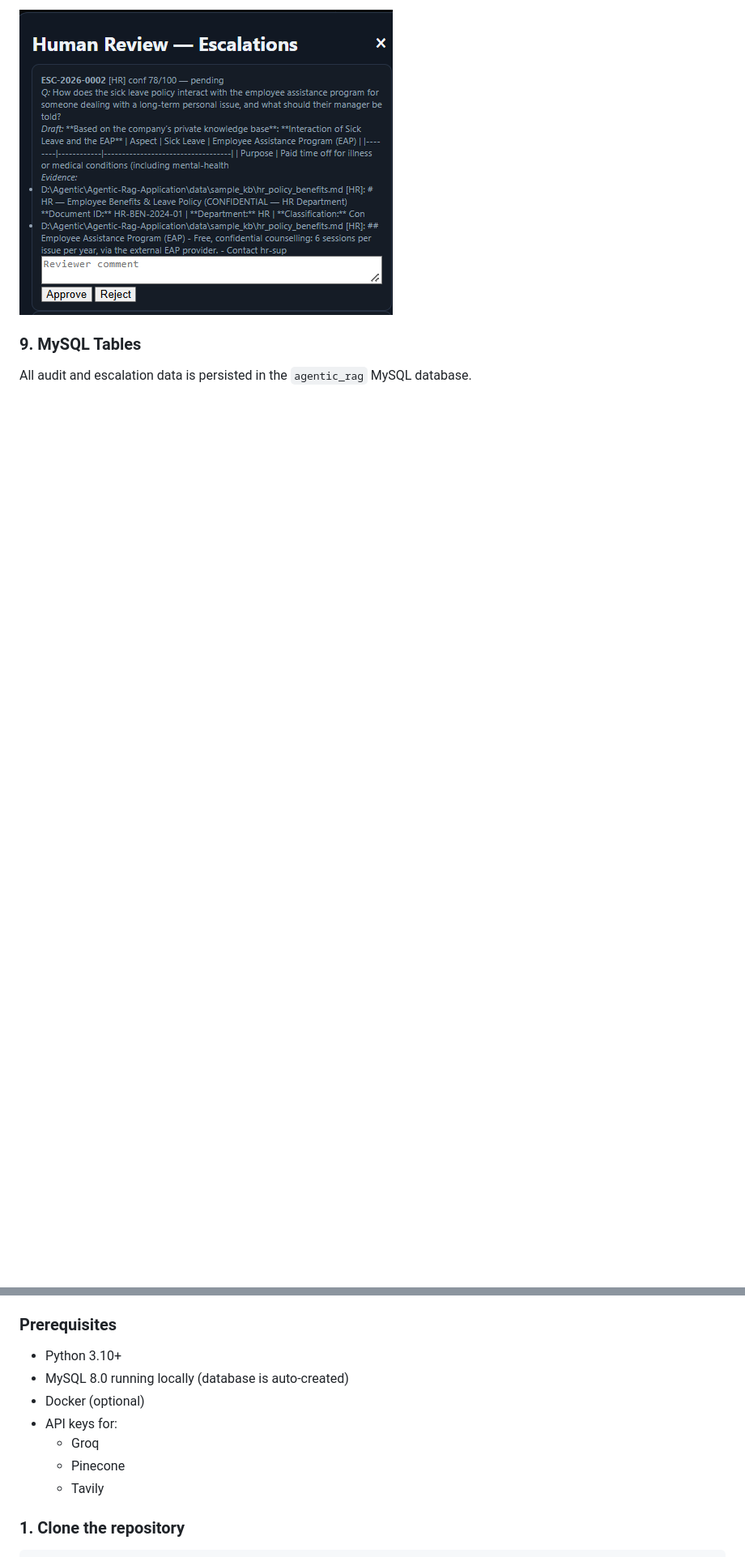
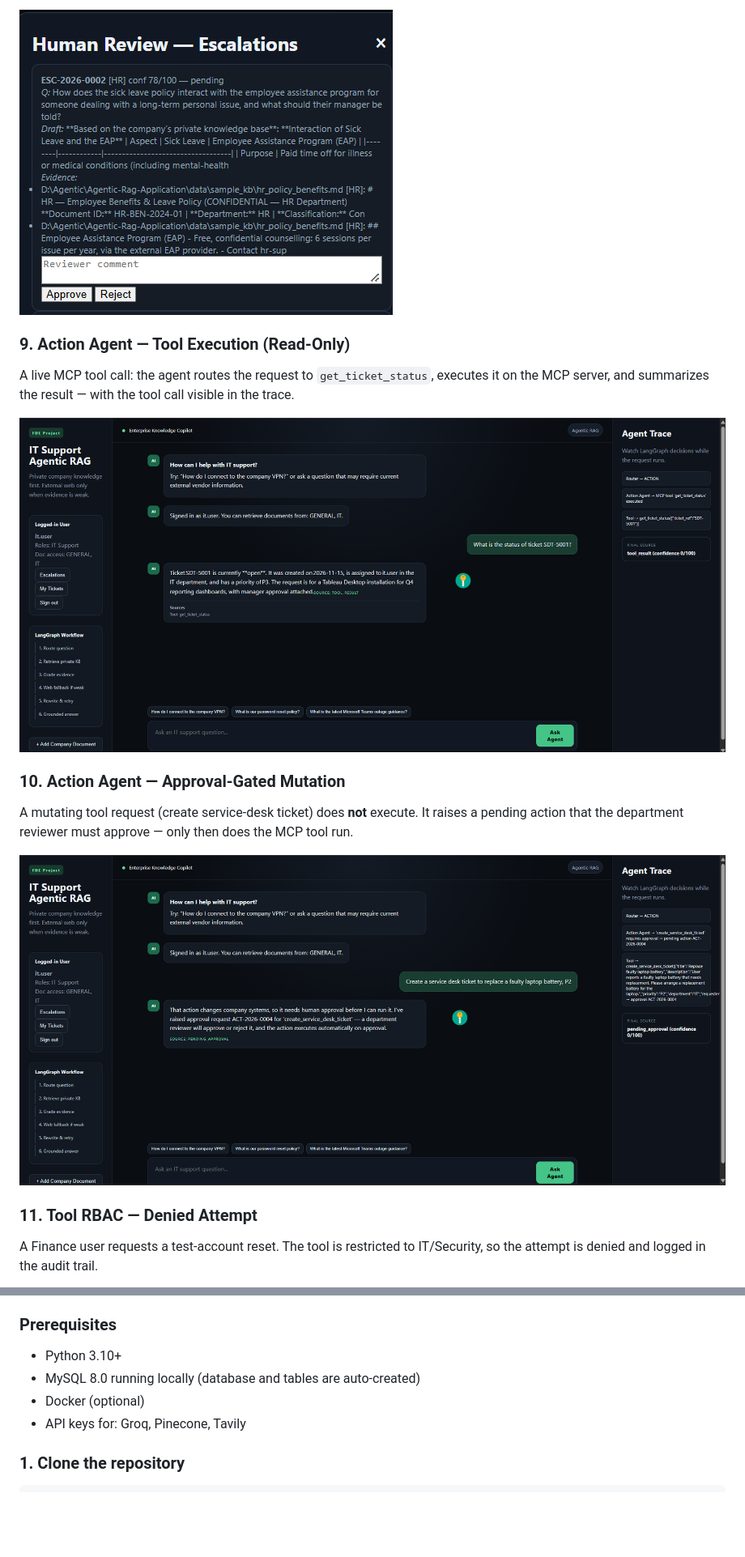
Before and after one commit to solutionundertaken95/Agentic-Rag-Application, a Markdown page: README.md, 2 parts joined by grey strips. Shown at 81% size. GitHub-like rendering; pictures changed too: screenshots/Tool_Approval.png (added), screenshots/Tool_Postive.png (added); blank space fills up the shorter version.

Commit message:
Added new screenshots to readme

```diff
--- a/README.md
+++ b/README.md
@@ -308,6 +306,19 @@ The department reviewer opens the escalation queue, inspects the question, draft
 
 ![Approval](screenshots/Approval.png)
 
-### 9. MySQL Tables
+### 9. Action Agent — Tool Execution (Read-Only)
 
-All audit and escalation data is persisted in the `agentic_rag` MySQL database.
+A live MCP tool call: the agent routes the request to `get_ticket_status`, executes it on the MCP server, and summarizes the result — with the tool call visible in the trace.
+
+![Tool Positive](screenshots/Tool_Postive.png)
+
+### 10. Action Agent — Approval-Gated Mutation
+
+A mutating tool request (create service-desk ticket) does **not** execute. It raises a pending action that the department reviewer must approve — only then does the MCP tool run.
+
+![Tool Approval](screenshots/Tool_Approval.png)
+
+### 11. Tool RBAC — Denied Attempt
+
+A Finance user requests a test-account reset. The tool is restricted to IT/Security, so the attempt is denied and logged in the audit trail.
+
@@ -425,12 +437,9 @@ This repository demonstrates a working prototype for **secure, accountable, acti
 ### Prerequisites
 
 - Python 3.10+
-- MySQL 8.0 running locally (database is auto-created)
+- MySQL 8.0 running locally (database and tables are auto-created)
 - Docker (optional)
-- API keys for:
-  - Groq
-  - Pinecone
-  - Tavily
+- API keys for: Groq, Pinecone, Tavily
 
 ### 1. Clone the repository
 
```
Also changed, not shown: other parts of README.md (+85 -82 lines), screenshots/SD_Ticket.png (added), screenshots/Tool_Deny.png (added).
